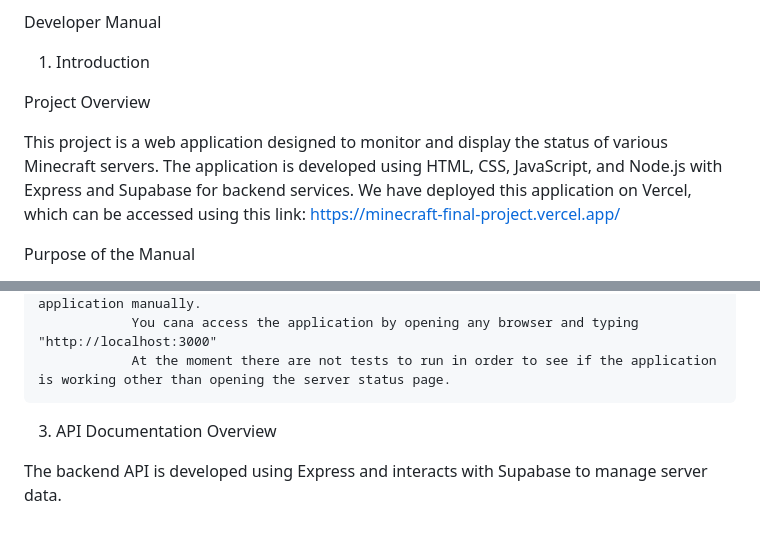
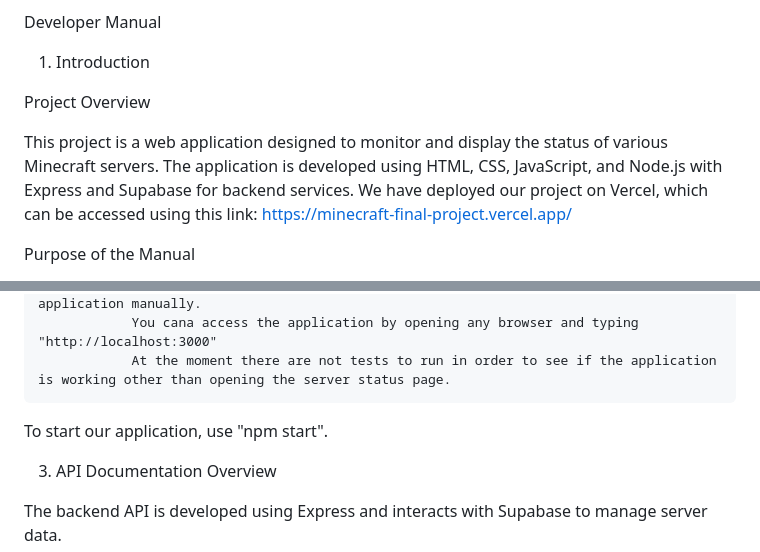
Before and after one commit to jmcelest/Minecraft_Final_Project, a Markdown page: README.md, 2 parts joined by grey strips. Rendered like a GitHub page; blank space fills up the shorter version.

```diff
--- a/README.md
+++ b/README.md
@@ -11,7 +11,7 @@ Developer Manual
 
 Project Overview
 
-This project is a web application designed to monitor and display the status of various Minecraft servers. The application is developed using HTML, CSS, JavaScript, and Node.js with Express and Supabase for backend services. We have deployed this application on Vercel, which can be accessed using this link: https://minecraft-final-project.vercel.app/
+This project is a web application designed to monitor and display the status of various Minecraft servers. The application is developed using HTML, CSS, JavaScript, and Node.js with Express and Supabase for backend services. We have deployed our project on Vercel, which can be accessed using this link: https://minecraft-final-project.vercel.app/
 
 
 Purpose of the Manual
@@ -40,6 +40,7 @@ Step-by-Step Installation Guide:
                 You cana access the application by opening any browser and typing "http://localhost:3000"
                 At the moment there are not tests to run in order to see if the application is working other than opening the server status page.
 
+To start our application, use "npm start".
 
 3. API Documentation
 Overview
```
